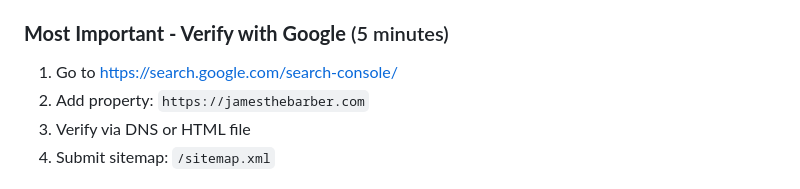
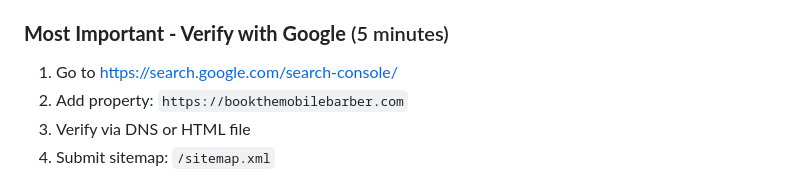
Before and after one commit to avlantewebs/jamesthebarber, a Markdown page: README_SEO.md, the part around the change. Drawn GitHub-style.

```diff
--- a/README_SEO.md
+++ b/README_SEO.md
@@ -95,7 +95,7 @@
 
 ### **Most Important - Verify with Google** (5 minutes)
 1. Go to https://search.google.com/search-console/
-2. Add property: `https://jamesthebarber.com`
+2. Add property: `https://bookthemobilebarber.com`
 3. Verify via DNS or HTML file
 4. Submit sitemap: `/sitemap.xml`
 
```
